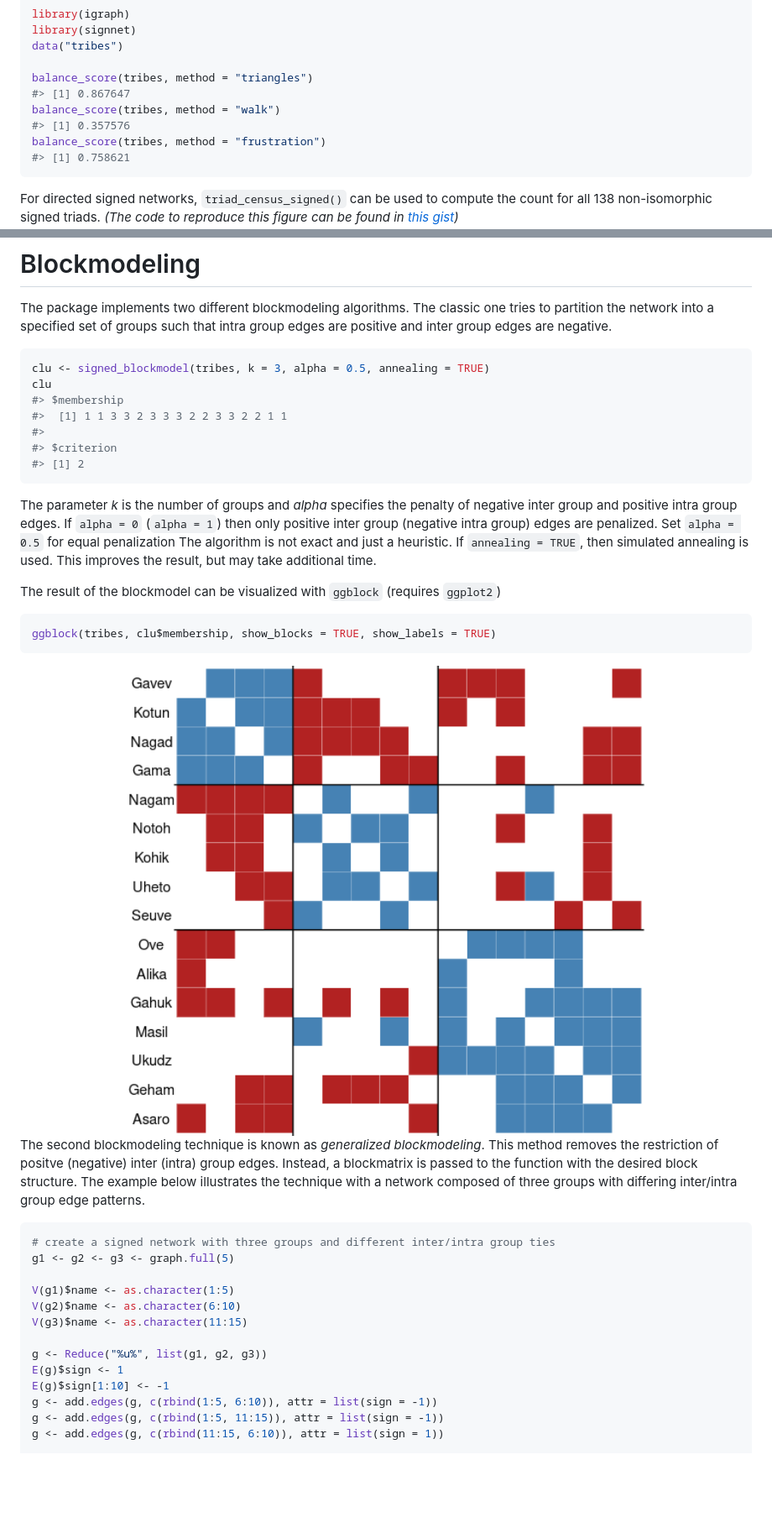
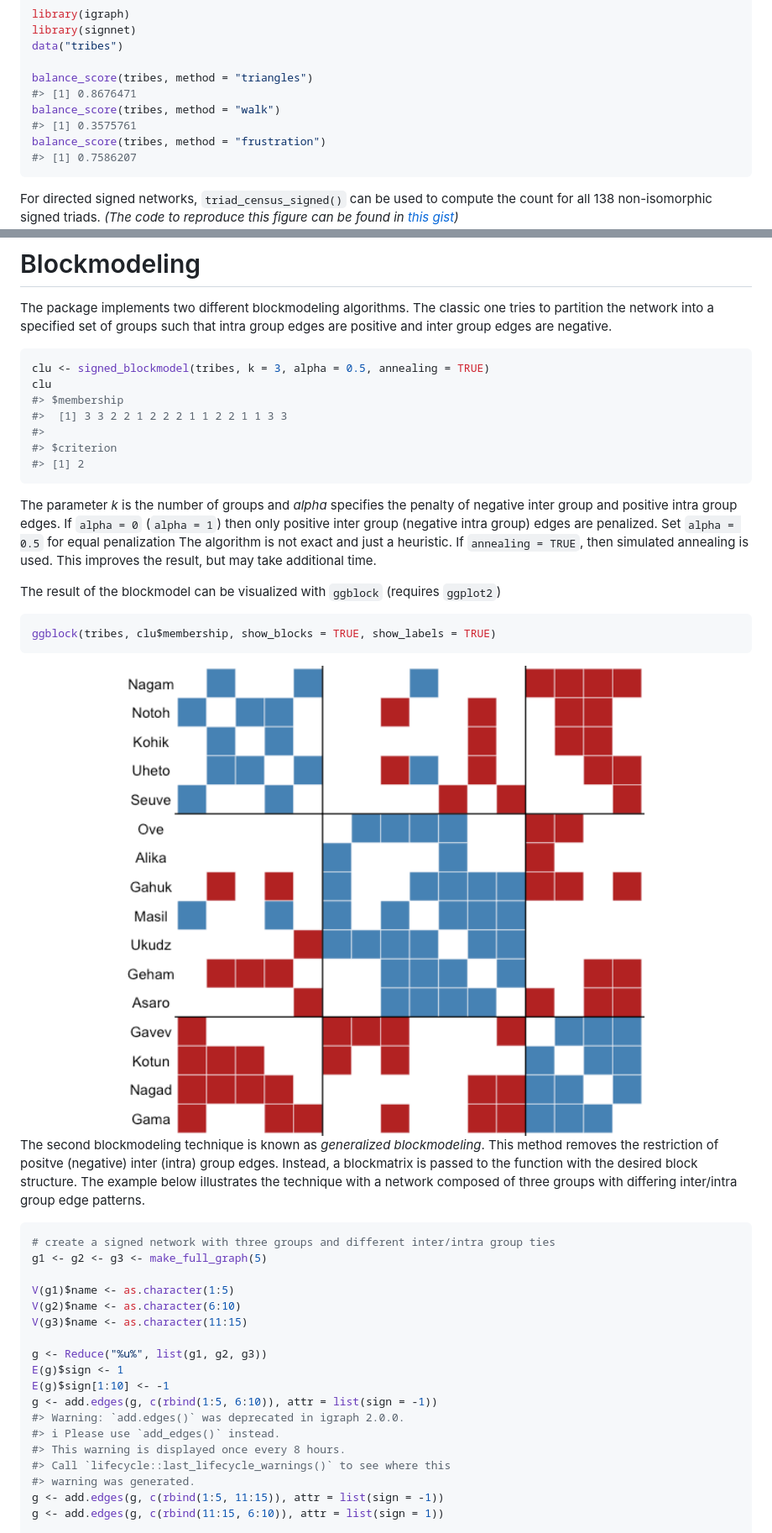
Before and after one commit to schochastics/signnet, a Markdown page: README.md, 2 parts joined by grey strips. Shown: that part at 84% size. GitHub-like rendering; pictures changed too: man/figures/README-block_example-1.png; blank space fills up the shorter version.

Commit message:
replace deprecated

````diff
--- a/README.md
+++ b/README.md
@@ -62,11 +62,11 @@ library(signnet)
 data("tribes")
 
 balance_score(tribes, method = "triangles")
-#> [1] 0.867647
+#> [1] 0.8676471
 balance_score(tribes, method = "walk")
-#> [1] 0.357576
+#> [1] 0.3575761
 balance_score(tribes, method = "frustration")
-#> [1] 0.758621
+#> [1] 0.7586207
 ```
 
 For directed signed networks, `triad_census_signed()` can be used to
@@ -86,7 +86,7 @@ are negative.
 clu <- signed_blockmodel(tribes, k = 3, alpha = 0.5, annealing = TRUE)
 clu
 #> $membership
-#>  [1] 1 1 3 3 2 3 3 3 2 2 3 3 2 2 1 1
+#>  [1] 3 3 2 2 1 2 2 2 1 1 2 2 1 1 3 3
 #>
 #> $criterion
 #> [1] 2
@@ -118,7 +118,7 @@ differing inter/intra group edge patterns.
 
 ``` r
 # create a signed network with three groups and different inter/intra group ties
-g1 <- g2 <- g3 <- graph.full(5)
+g1 <- g2 <- g3 <- make_full_graph(5)
 
 V(g1)$name <- as.character(1:5)
 V(g2)$name <- as.character(6:10)
@@ -128,6 +128,11 @@ g <- Reduce("%u%", list(g1, g2, g3))
 E(g)$sign <- 1
 E(g)$sign[1:10] <- -1
 g <- add.edges(g, c(rbind(1:5, 6:10)), attr = list(sign = -1))
+#> Warning: `add.edges()` was deprecated in igraph 2.0.0.
+#> ℹ Please use `add_edges()` instead.
+#> This warning is displayed once every 8 hours.
+#> Call `lifecycle::last_lifecycle_warnings()` to see where this
+#> warning was generated.
 g <- add.edges(g, c(rbind(1:5, 11:15)), attr = list(sign = -1))
 g <- add.edges(g, c(rbind(11:15, 6:10)), attr = list(sign = 1))
 
````
Also changed, not shown: man/figures/README-general_example-1.png, 16 other files.
